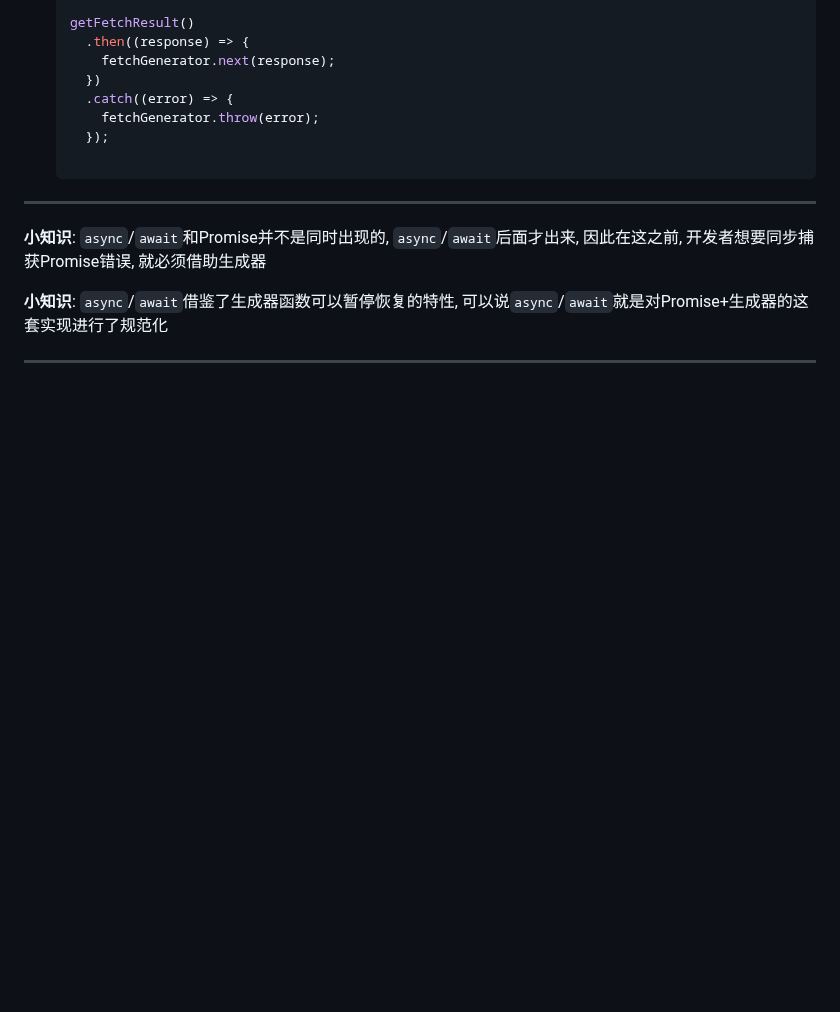
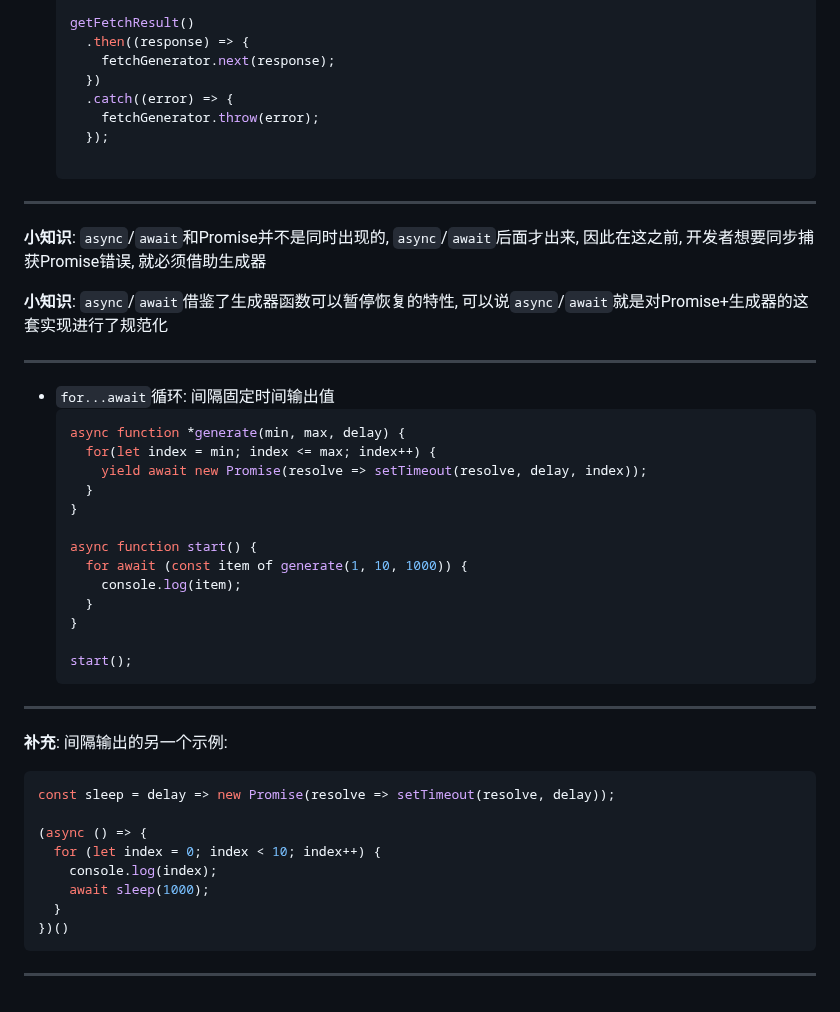
Before and after one commit to FrackCheung/study-notes, a Markdown page: JavaScript语言笔记/Notes/JavaScript 迭代器和生成器.md, the part around the change. GitHub-like rendering; blank space fills up the shorter version.

Commit message:
迭代器和生成器加入for await循环的示例代码

````diff
--- a/JavaScript语言笔记/Notes/JavaScript 迭代器和生成器.md
+++ b/JavaScript语言笔记/Notes/JavaScript 迭代器和生成器.md
@@ -359,3 +359,34 @@
 
 **小知识**: `async`/`await`借鉴了生成器函数可以暂停恢复的特性, 可以说`async`/`await`就是对Promise+生成器的这套实现进行了规范化
 ***
+
++ `for...await`循环: 间隔固定时间输出值
+  ```JavaScript
+  async function *generate(min, max, delay) {
+    for(let index = min; index <= max; index++) {
+      yield await new Promise(resolve => setTimeout(resolve, delay, index));
+    }
+  }
+
+  async function start() {
+    for await (const item of generate(1, 10, 1000)) {
+      console.log(item);
+    }
+  }
+
+  start();
+  ```
+
+***
+**补充**: 间隔输出的另一个示例:
+```JavaScript
+const sleep = delay => new Promise(resolve => setTimeout(resolve, delay));
+
+(async () => {
+  for (let index = 0; index < 10; index++) {
+    console.log(index);
+    await sleep(1000);
+  }
+})()
+```
+***
````
